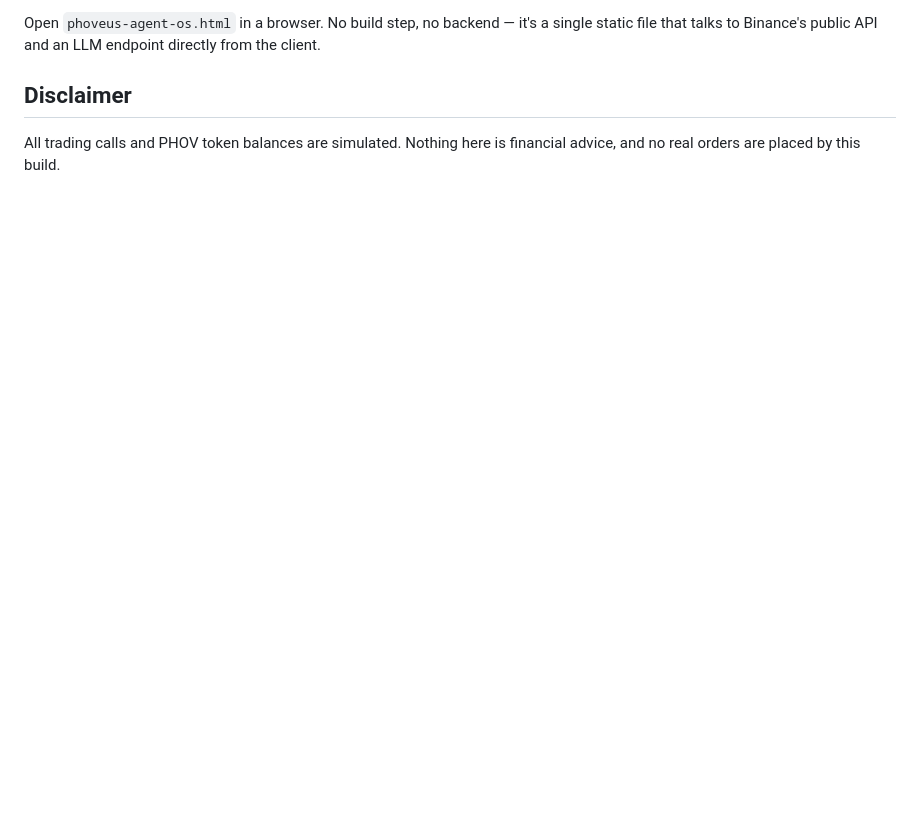
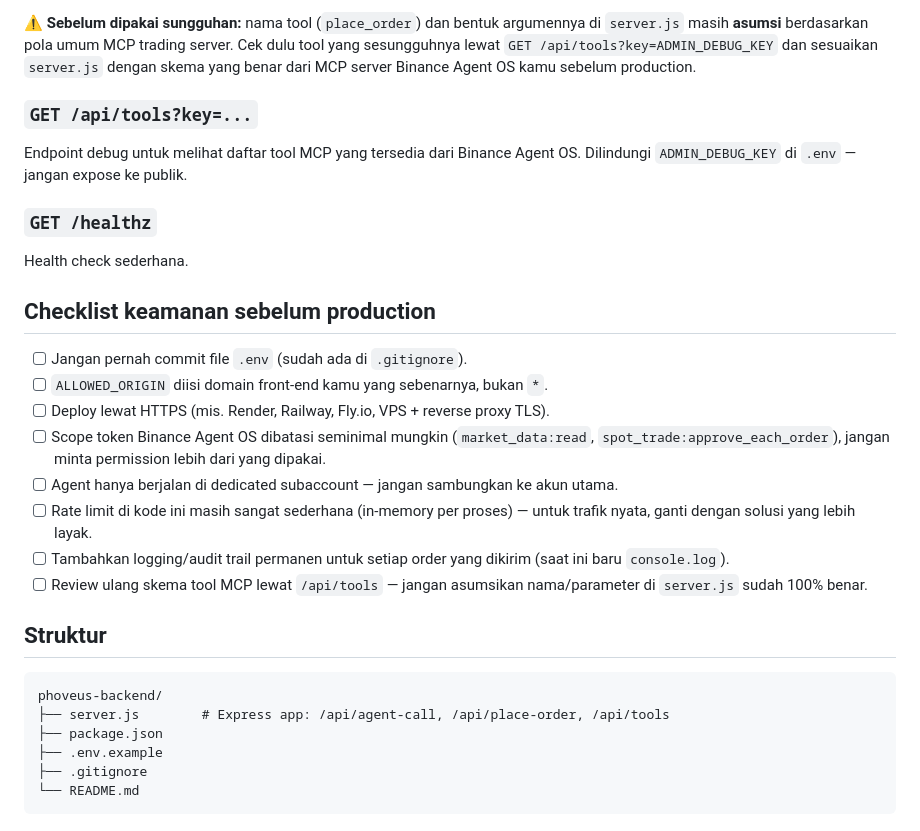
Before and after one commit to wadezigh96/Phoveus, a Markdown page: README.md, the part around one of its changes. Drawn GitHub-style; blank space fills up the shorter version.

````diff
--- a/README.md
+++ b/README.md
@@ -92,8 +43,30 @@ Combine it with the Agent OS MCP server above so the same agent that reads trend
 
-Open `phoveus-agent-os.html` in a browser. No build step, no backend — it's a single static file
-that talks to Binance's public API and an LLM endpoint directly from the client.
+⚠️ **Sebelum dipakai sungguhan:** nama tool (`place_order`) dan bentuk argumennya di `server.js` masih **asumsi** berdasarkan pola umum MCP trading server. Cek dulu tool yang sesungguhnya lewat `GET /api/tools?key=ADMIN_DEBUG_KEY` dan sesuaikan `server.js` dengan skema yang benar dari MCP server Binance Agent OS kamu sebelum production.
 
-## Disclaimer
+### `GET /api/tools?key=...`
+Endpoint debug untuk melihat daftar tool MCP yang tersedia dari Binance Agent OS. Dilindungi `ADMIN_DEBUG_KEY` di `.env` — jangan expose ke publik.
 
-All trading calls and PHOV token balances are simulated. Nothing here is financial advice, and no
-real orders are placed by this build.
+### `GET /healthz`
+Health check sederhana.
+
+## Checklist keamanan sebelum production
+
+- [ ] Jangan pernah commit file `.env` (sudah ada di `.gitignore`).
+- [ ] `ALLOWED_ORIGIN` diisi domain front-end kamu yang sebenarnya, bukan `*`.
+- [ ] Deploy lewat HTTPS (mis. Render, Railway, Fly.io, VPS + reverse proxy TLS).
+- [ ] Scope token Binance Agent OS dibatasi seminimal mungkin (`market_data:read`, `spot_trade:approve_each_order`), jangan minta permission lebih dari yang dipakai.
+- [ ] Agent hanya berjalan di dedicated subaccount — jangan sambungkan ke akun utama.
+- [ ] Rate limit di kode ini masih sangat sederhana (in-memory per proses) — untuk trafik nyata, ganti dengan solusi yang lebih layak.
+- [ ] Tambahkan logging/audit trail permanen untuk setiap order yang dikirim (saat ini baru `console.log`).
+- [ ] Review ulang skema tool MCP lewat `/api/tools` — jangan asumsikan nama/parameter di `server.js` sudah 100% benar.
+
+## Struktur
+
+```
+phoveus-backend/
+├── server.js        # Express app: /api/agent-call, /api/place-order, /api/tools
+├── package.json
+├── .env.example
+├── .gitignore
+└── README.md
+```
````
Also changed, not shown: other parts of README.md (+26 -75 lines).
